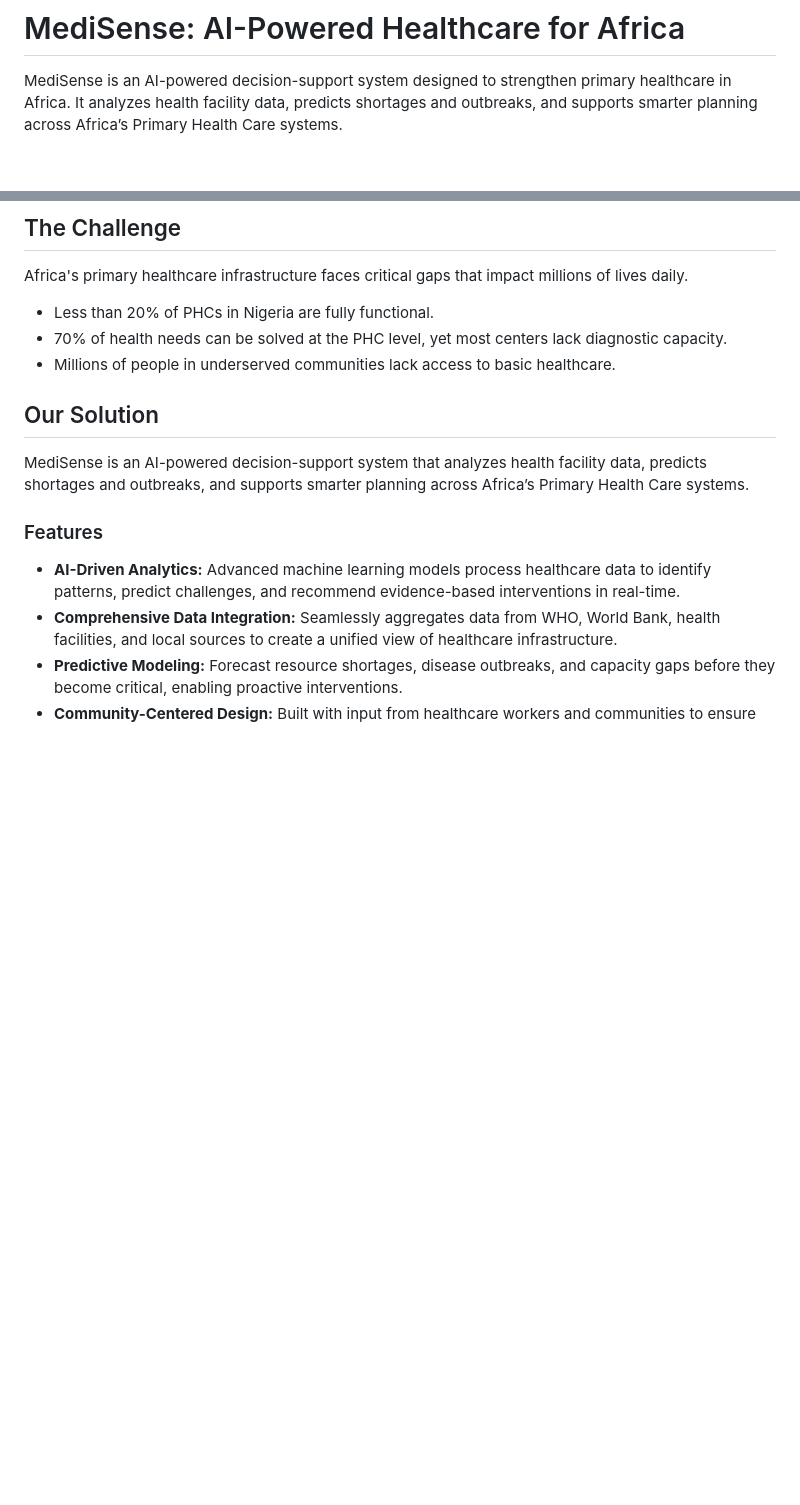
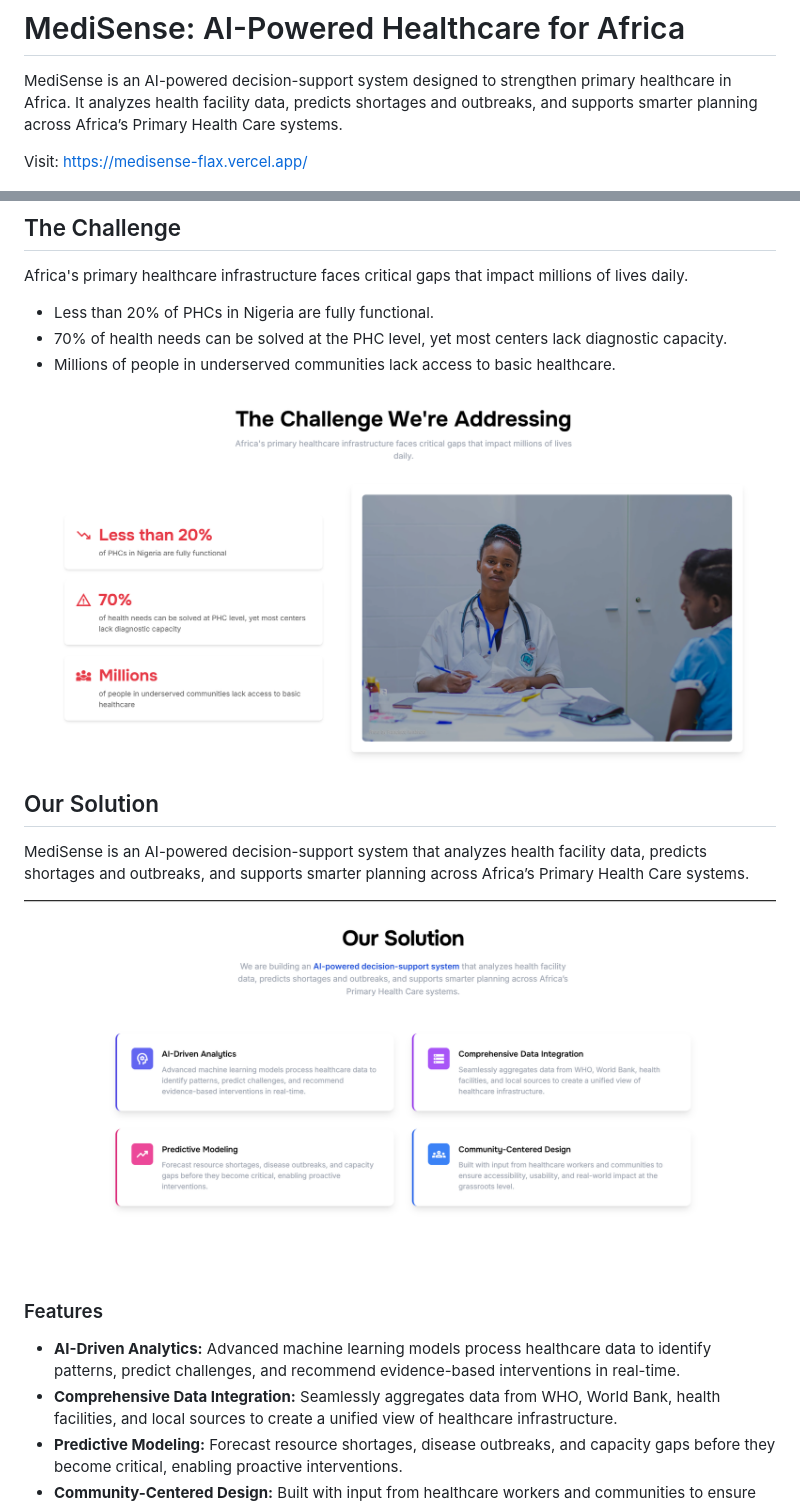
Before and after one commit to FiyinfoluwaDav/Datathon-2025, a Markdown page: README.md, 2 parts joined by grey strips. Rendered like a GitHub page; blank space fills up the shorter version.

```diff
--- a/README.md
+++ b/README.md
@@ -1,6 +1,8 @@
 # MediSense: AI-Powered Healthcare for Africa
 
 MediSense is an AI-powered decision-support system designed to strengthen primary healthcare in Africa. It analyzes health facility data, predicts shortages and outbreaks, and supports smarter planning across Africa’s Primary Health Care systems.
+
+Visit: https://medisense-flax.vercel.app/
 
 ![Hero_section](hero_section.png)
 
@@ -11,9 +13,14 @@ Africa's primary healthcare infrastructure faces critical gaps that impact milli
 - 70% of health needs can be solved at the PHC level, yet most centers lack diagnostic capacity.
 - Millions of people in underserved communities lack access to basic healthcare.
 
+![Challenge](Challenges.png)
+
+
 ## Our Solution
 
 MediSense is an AI-powered decision-support system that analyzes health facility data, predicts shortages and outbreaks, and supports smarter planning across Africa’s Primary Health Care systems.
+
+![Solution](Solution.png)
 
 ### Features
 
```
